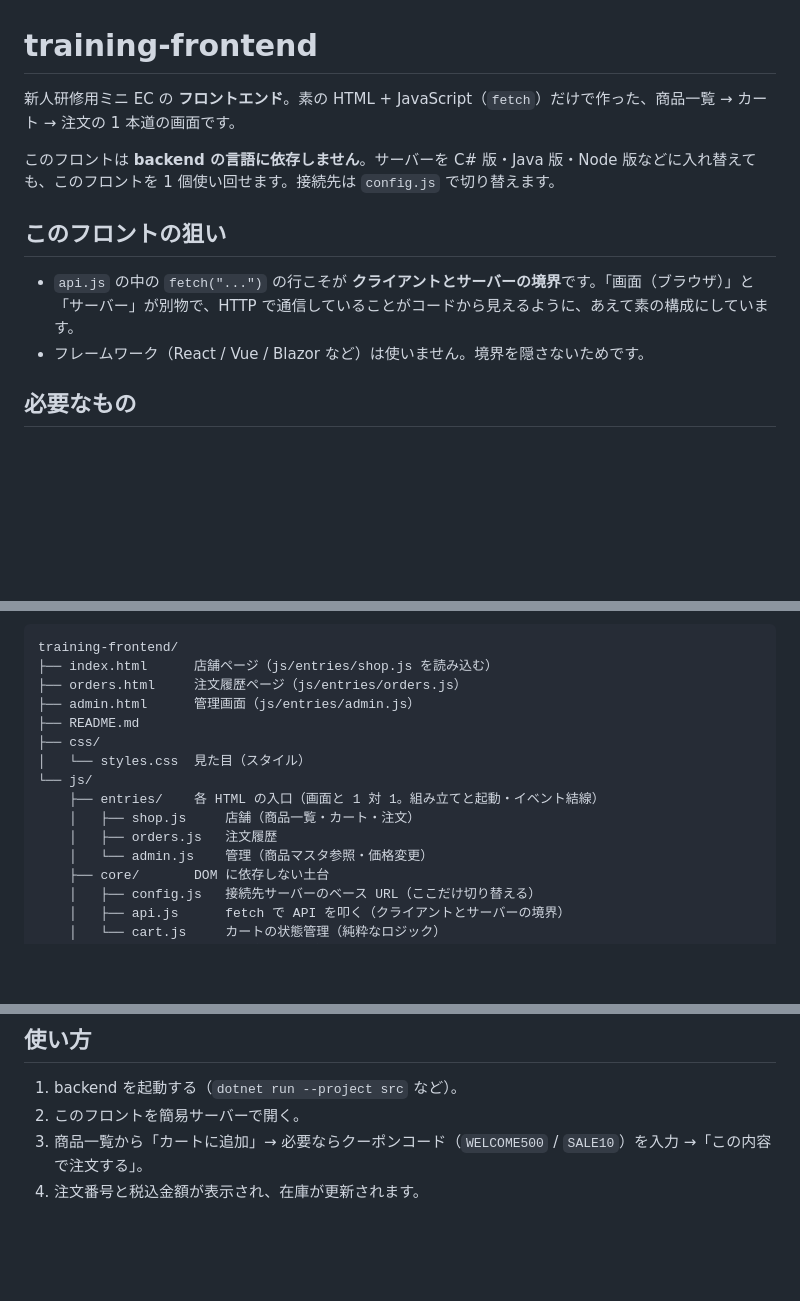
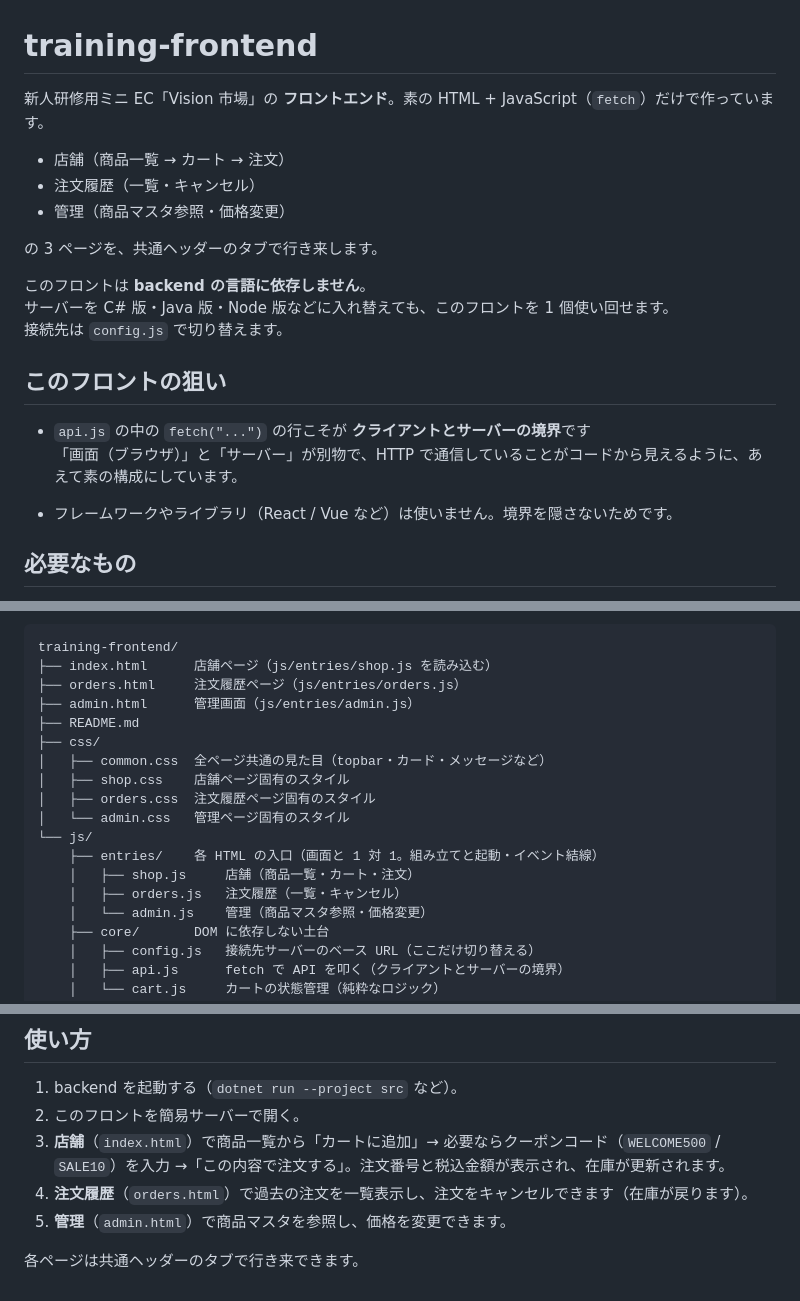
Before and after one commit to Vision-Programming-Training/training-frontend, a Markdown page: README.md, 3 parts joined by grey strips. Rendered like a GitHub page; blank space fills up the shorter version.

Commit message:
README を最新実装に合わせて更新 (#4)
- アプリ名「Vision 市場」と店舗・注文履歴・管理の 3 ページ構成を明記
- CSS を画面別ファイル（common/shop/orders/admin）に修正
- 注文キャンセル・価格変更を使い方とファイル構成に反映
- config.js のコード例を export const に修正

Co-authored-by: Claude Opus 4.8 <noreply@anthropic.com>

```diff
--- a/README.md
+++ b/README.md
@@ -1,13 +1,24 @@
 # training-frontend
 
-新人研修用ミニ EC の **フロントエンド**。素の HTML + JavaScript（`fetch`）だけで作った、商品一覧 → カート → 注文の 1 本道の画面です。
+新人研修用ミニ EC「Vision 市場」の **フロントエンド**。素の HTML + JavaScript（`fetch`）だけで作っています。
 
-このフロントは **backend の言語に依存しません**。サーバーを C# 版・Java 版・Node 版などに入れ替えても、このフロントを 1 個使い回せます。接続先は `config.js` で切り替えます。
+- 店舗（商品一覧 → カート → 注文）
+- 注文履歴（一覧・キャンセル）
+- 管理（商品マスタ参照・価格変更）
+
+の 3 ページを、共通ヘッダーのタブで行き来します。
+
+このフロントは **backend の言語に依存しません**。<br>
+サーバーを C# 版・Java 版・Node 版などに入れ替えても、このフロントを 1 個使い回せます。<br>
+接続先は `config.js` で切り替えます。
+
 
 ## このフロントの狙い
 
-- `api.js` の中の `fetch("...")` の行こそが **クライアントとサーバーの境界**です。「画面（ブラウザ）」と「サーバー」が別物で、HTTP で通信していることがコードから見えるように、あえて素の構成にしています。
-- フレームワーク（React / Vue / Blazor など）は使いません。境界を隠さないためです。
+- `api.js` の中の `fetch("...")` の行こそが **クライアントとサーバーの境界**です<br>
+「画面（ブラウザ）」と「サーバー」が別物で、HTTP で通信していることがコードから見えるように、あえて素の構成にしています。
+
+- フレームワークやライブラリ（React / Vue など）は使いません。境界を隠さないためです。
 
 ## 必要なもの
 
@@ -60,11 +71,14 @@ training-frontend/
 ├── admin.html      管理画面（js/entries/admin.js）
 ├── README.md
 ├── css/
-│   └── styles.css  見た目（スタイル）
+│   ├── common.css  全ページ共通の見た目（topbar・カード・メッセージなど）
+│   ├── shop.css    店舗ページ固有のスタイル
+│   ├── orders.css  注文履歴ページ固有のスタイル
+│   └── admin.css   管理ページ固有のスタイル
 └── js/
     ├── entries/    各 HTML の入口（画面と 1 対 1。組み立てと起動・イベント結線）
     │   ├── shop.js     店舗（商品一覧・カート・注文）
-    │   ├── orders.js   注文履歴
+    │   ├── orders.js   注文履歴（一覧・キャンセル）
     │   └── admin.js    管理（商品マスタ参照・価格変更）
     ├── core/       DOM に依存しない土台
     │   ├── config.js   接続先サーバーのベース URL（ここだけ切り替える）
@@ -82,5 +99,8 @@ training-frontend/
 
 1. backend を起動する（`dotnet run --project src` など）。
 2. このフロントを簡易サーバーで開く。
-3. 商品一覧から「カートに追加」→ 必要ならクーポンコード（`WELCOME500` / `SALE10`）を入力 →「この内容で注文する」。
-4. 注文番号と税込金額が表示され、在庫が更新されます。
+3. **店舗**（`index.html`）で商品一覧から「カートに追加」→ 必要ならクーポンコード（`WELCOME500` / `SALE10`）を入力 →「この内容で注文する」。注文番号と税込金額が表示され、在庫が更新されます。
+4. **注文履歴**（`orders.html`）で過去の注文を一覧表示し、注文をキャンセルできます（在庫が戻ります）。
+5. **管理**（`admin.html`）で商品マスタを参照し、価格を変更できます。
+
+各ページは共通ヘッダーのタブで行き来できます。
```
Also changed, not shown: other parts of README.md (+6 -3 lines).
